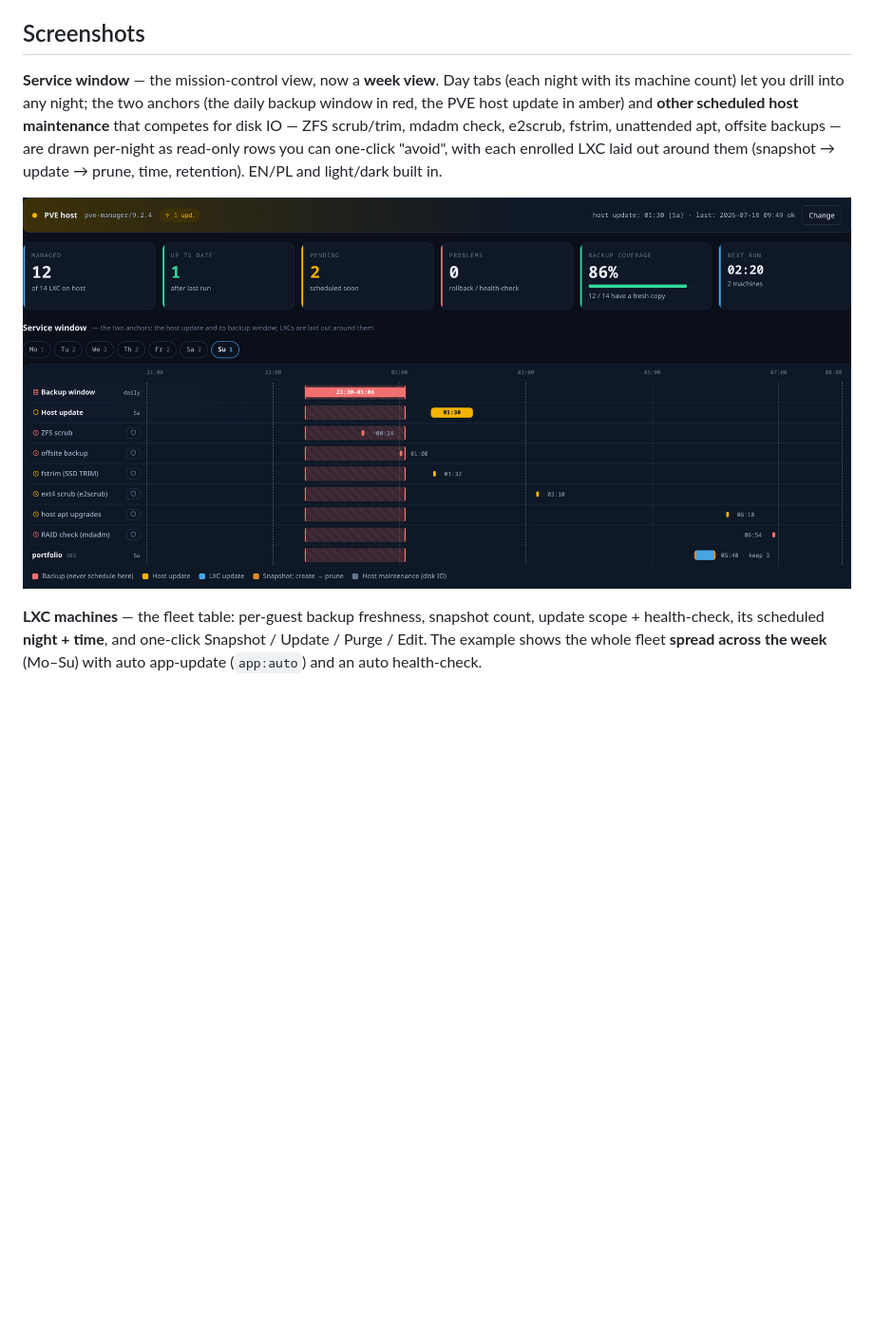
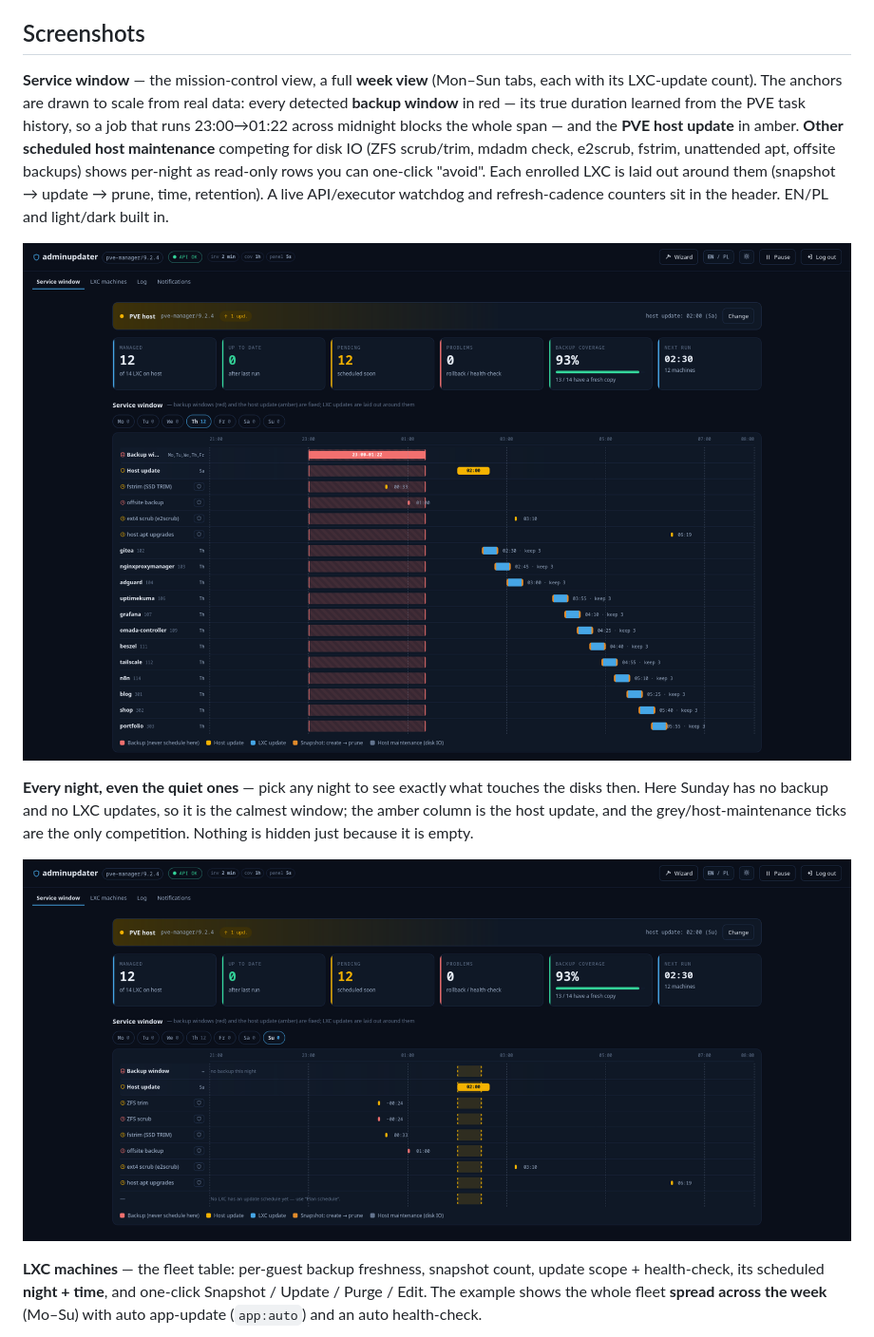
Before and after one commit to Kr1sCode/proxmox-adminupdater, a Markdown page: README.md, the part around the change. Shown: that part at 95% size. Drawn GitHub-style; pictures changed too: docs/dashboard-service-window.png, docs/dashboard-week-quiet.png (added); blank space fills up the shorter version.

Commit message:
docs: refresh service-window screenshot + add quiet-night week view (anonymized)
New anonymized renders (no real domains, no node commit hash): the service window
now shows the real 23:00->01:22 backup window learned from task history, the full
Mon-Sun week tabs, host-maintenance rows, and the header watchdog + cadence
counters. Adds a second shot of an empty/quiet night (Sunday) to show every night
is visible and navigable.

```diff
--- a/README.md
+++ b/README.md
@@ -12,15 +12,25 @@ it reuses the same config/schedule/UI lineage.
 
 ## Screenshots
 
-**Service window** — the mission-control view, now a **week view**. Day tabs (each
-night with its machine count) let you drill into any night; the two anchors (the
-daily backup window in red, the PVE host update in amber) and **other scheduled host
-maintenance** that competes for disk IO — ZFS scrub/trim, mdadm check, e2scrub,
-fstrim, unattended apt, offsite backups — are drawn per-night as read-only rows you
-can one-click "avoid", with each enrolled LXC laid out around them (snapshot → update
-→ prune, time, retention). EN/PL and light/dark built in.
+**Service window** — the mission-control view, a full **week view** (Mon–Sun tabs,
+each with its LXC-update count). The anchors are drawn to scale from real data: every
+detected **backup window** in red — its true duration learned from the PVE task
+history, so a job that runs 23:00→01:22 across midnight blocks the whole span — and
+the **PVE host update** in amber. **Other scheduled host maintenance** competing for
+disk IO (ZFS scrub/trim, mdadm check, e2scrub, fstrim, unattended apt, offsite
+backups) shows per-night as read-only rows you can one-click "avoid". Each enrolled
+LXC is laid out around them (snapshot → update → prune, time, retention). A live
+API/executor watchdog and refresh-cadence counters sit in the header. EN/PL and
+light/dark built in.
 
 ![Service window](docs/dashboard-service-window.png)
+
+**Every night, even the quiet ones** — pick any night to see exactly what touches
+the disks then. Here Sunday has no backup and no LXC updates, so it is the calmest
+window; the amber column is the host update, and the grey/host-maintenance ticks are
+the only competition. Nothing is hidden just because it is empty.
+
+![Week view — a quiet night](docs/dashboard-week-quiet.png)
 
 **LXC machines** — the fleet table: per-guest backup freshness, snapshot count,
 update scope + health-check, its scheduled **night + time**, and one-click Snapshot /
```
